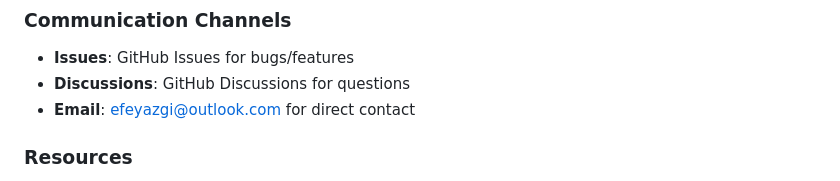
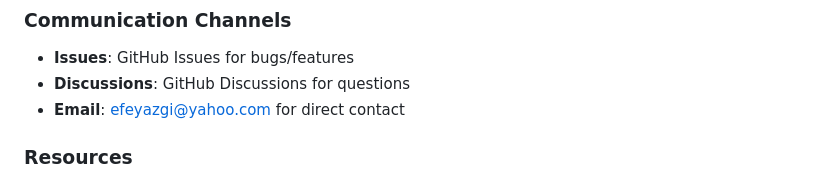
Before and after one commit to efeyazgi/ogu_bilgi_sistemi, a Markdown page: CONTRIBUTING.md, the part around the change. GitHub-like rendering.

```diff
--- a/CONTRIBUTING.md
+++ b/CONTRIBUTING.md
@@ -217,7 +217,7 @@ class ApiService {
 ### Communication Channels
 - **Issues**: GitHub Issues for bugs/features
 - **Discussions**: GitHub Discussions for questions
-- **Email**: efeyazgi@outlook.com for direct contact
+- **Email**: efeyazgi@yahoo.com for direct contact
 
 ### Resources
 - [Flutter Documentation](https://flutter.dev/docs)
```
Also changed, not shown: PRIVACY_POLICY.md (+3 -3 lines), README.md (+2 -2 lines).
